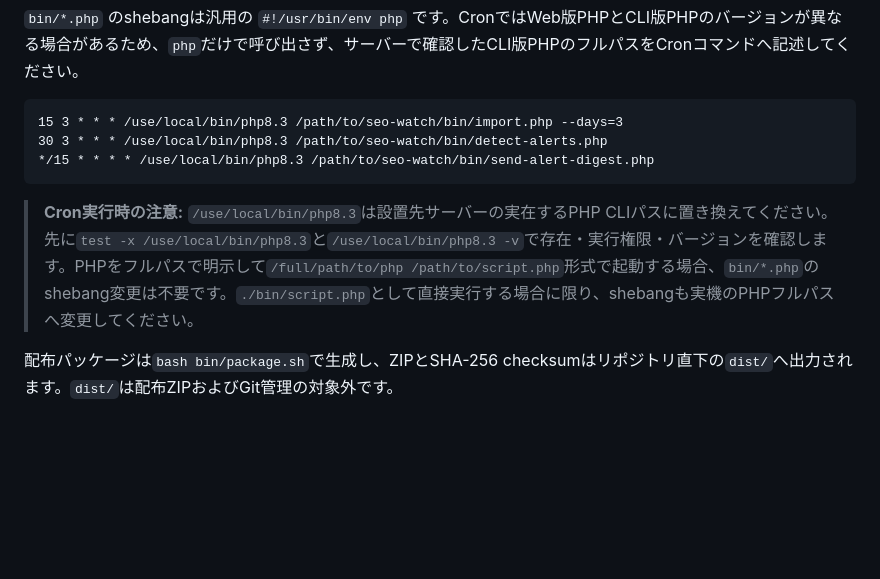
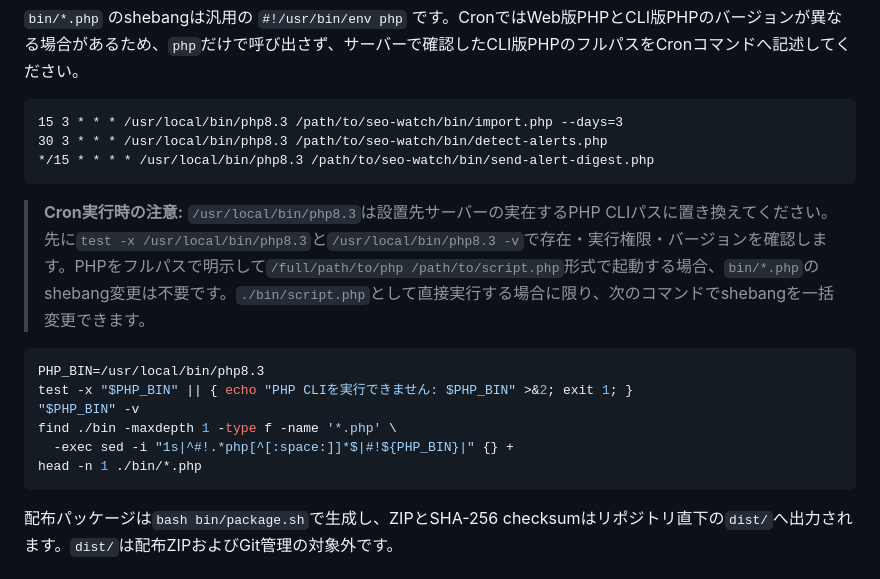
Before and after one commit to ultrasukiyaki/seo-watch, a Markdown page: README.md, the part around the change. Rendered like a GitHub page; blank space fills up the shorter version.

Commit message:
docs: correct PHP CLI path examples

````diff
--- a/README.md
+++ b/README.md
@@ -117,12 +117,21 @@ php bin/maintenance.php --execute --target=import-runs
 `bin/*.php` のshebangは汎用の `#!/usr/bin/env php` です。CronではWeb版PHPとCLI版PHPのバージョンが異なる場合があるため、`php`だけで呼び出さず、サーバーで確認したCLI版PHPのフルパスをCronコマンドへ記述してください。
 
 ```cron
-15 3 * * * /use/local/bin/php8.3 /path/to/seo-watch/bin/import.php --days=3
-30 3 * * * /use/local/bin/php8.3 /path/to/seo-watch/bin/detect-alerts.php
-*/15 * * * * /use/local/bin/php8.3 /path/to/seo-watch/bin/send-alert-digest.php
+15 3 * * * /usr/local/bin/php8.3 /path/to/seo-watch/bin/import.php --days=3
+30 3 * * * /usr/local/bin/php8.3 /path/to/seo-watch/bin/detect-alerts.php
+*/15 * * * * /usr/local/bin/php8.3 /path/to/seo-watch/bin/send-alert-digest.php
 ```
 
-> **Cron実行時の注意:** `/use/local/bin/php8.3`は設置先サーバーの実在するPHP CLIパスに置き換えてください。先に`test -x /use/local/bin/php8.3`と`/use/local/bin/php8.3 -v`で存在・実行権限・バージョンを確認します。PHPをフルパスで明示して`/full/path/to/php /path/to/script.php`形式で起動する場合、`bin/*.php`のshebang変更は不要です。`./bin/script.php`として直接実行する場合に限り、shebangも実機のPHPフルパスへ変更してください。
+> **Cron実行時の注意:** `/usr/local/bin/php8.3`は設置先サーバーの実在するPHP CLIパスに置き換えてください。先に`test -x /usr/local/bin/php8.3`と`/usr/local/bin/php8.3 -v`で存在・実行権限・バージョンを確認します。PHPをフルパスで明示して`/full/path/to/php /path/to/script.php`形式で起動する場合、`bin/*.php`のshebang変更は不要です。`./bin/script.php`として直接実行する場合に限り、次のコマンドでshebangを一括変更できます。
+
+```bash
+PHP_BIN=/usr/local/bin/php8.3
+test -x "$PHP_BIN" || { echo "PHP CLIを実行できません: $PHP_BIN" >&2; exit 1; }
+"$PHP_BIN" -v
+find ./bin -maxdepth 1 -type f -name '*.php' \
+  -exec sed -i "1s|^#!.*php[^[:space:]]*$|#!${PHP_BIN}|" {} +
+head -n 1 ./bin/*.php
+```
 
 配布パッケージは`bash bin/package.sh`で生成し、ZIPとSHA-256 checksumはリポジトリ直下の`dist/`へ出力されます。`dist/`は配布ZIPおよびGit管理の対象外です。
 
````
Also changed, not shown: docs/CRON.md (+14 -3 lines).
